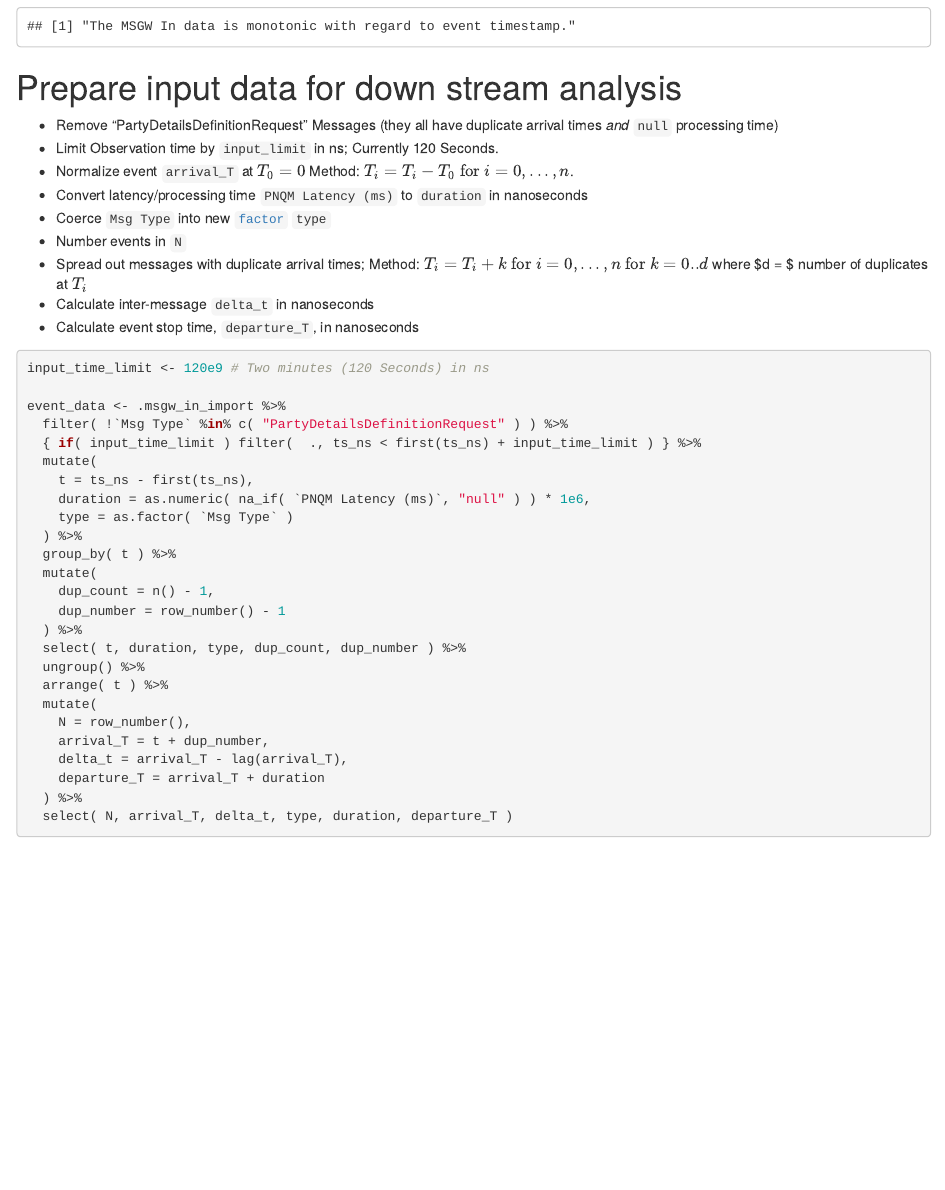
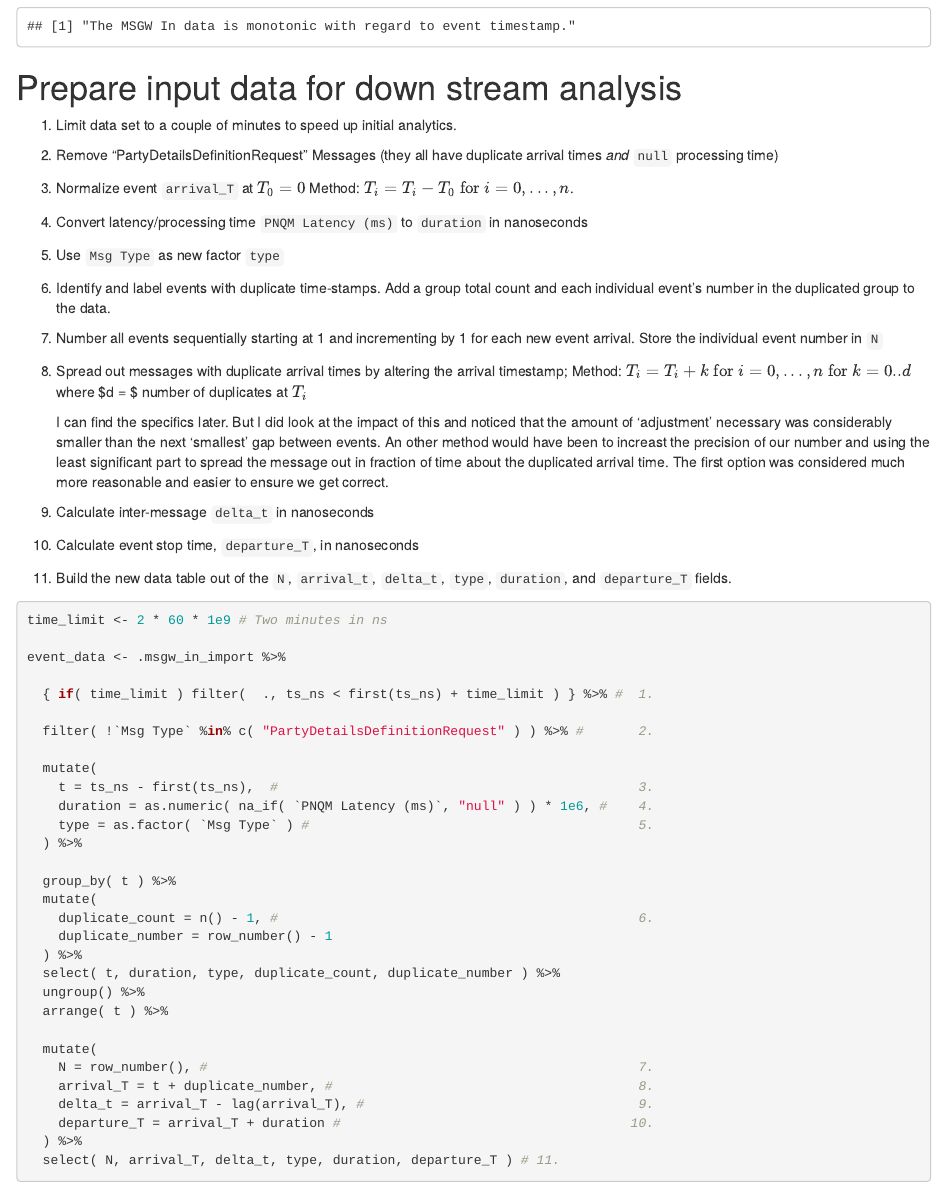
Before and after one commit to wcravens/message_latency_analytics, an R Markdown document (DataPrep.Rmd): the page in a window 1100 px wide, from 410 px down. Rendered offline with R 4.5, knitr and Pandoc, with nearby package versions; some code elsewhere in the file could not run offline.

Commit message:
Make the data import and prep section a bit more presentable.

````diff
--- a/DataPrep.Rmd
+++ b/DataPrep.Rmd
@@ -1,9 +1,9 @@
 ---
 title: "Data Prep"
 output:
+  html_notebook: default
   html_document:
     df_print: paged
-  html_notebook: default
   pdf_document: default
 ---
 
@@ -35,39 +35,65 @@ print( "The MSGW In data is monotonic with regard to event timestamp.")
 
 # Prepare input data for down stream analysis
 
-- Remove "PartyDetailsDefinitionRequest" Messages (they all have duplicate arrival times _and_ `null` processing time)
-- Limit Observation time by `input_limit` in ns; Currently 120 Seconds.
-- Normalize event `arrival_T` at $T_0 = 0$ Method: $T_i = T_i - T_0 \mbox{ for } i=0,...,n$.
-- Convert latency/processing time `PNQM Latency (ms)` to `duration` in nanoseconds
-- Coerce `Msg Type` into new [`factor`](https://r4ds.had.co.nz/factors.html) `type`
-- Number events in `N`
-- Spread out messages with duplicate arrival times; Method: $T_i = T_i + k \mbox{ for } i = 0,...,n \mbox{ for } k=0..d$ where $d = $ number of duplicates at $T_i$
-- Calculate inter-message `delta_t` in nanoseconds
-- Calculate event stop time, `departure_T`, in nanoseconds
+1. Limit data set to a couple of minutes to speed up initial analytics.
+
+2. Remove "PartyDetailsDefinitionRequest" Messages (they all have duplicate arrival times _and_ `null` processing time)
+
+3. Normalize event `arrival_T` at $T_0 = 0$ Method: $T_i = T_i - T_0 \mbox{ for } i=0,...,n$.
+
+4. Convert latency/processing time `PNQM Latency (ms)` to `duration` in nanoseconds
+
+5. Use `Msg Type` as new factor `type`
+
+6. Identify and label events with duplicate time-stamps.  Add a group total count and each individual event's number in the duplicated group to the data.
+
+7. Number all events sequentially starting at 1 and incrementing by 1 for each new event arrival.  Store the individual event number in `N`
+
+8. Spread out messages with duplicate arrival times by altering the arrival timestamp; Method: $T_i = T_i + k \mbox{ for } i = 0,...,n \mbox{ for } k=0..d$ where $d = $ number of duplicates at $T_i$
+
+    I can find the specifics later.  But I did look at the impact of this and
+    noticed that the amount of 'adjustment' necessary was considerably smaller
+    than the next 'smallest' gap between events.  An other method would have
+    been to increast the precision of our number and using the least significant
+    part to spread the message out in fraction of time about the duplicated
+    arrival time.  The first option was considered much more reasonable and
+    easier to ensure we get correct.
+
+9. Calculate inter-message `delta_t` in nanoseconds
+
+10. Calculate event stop time, `departure_T`, in nanoseconds
+
+11. Build the new data table out of the `N`, `arrival_t`, `delta_t`, `type`, `duration`, and `departure_T` fields.
+
 
 ```{r prepare_event_data}
-input_time_limit <- 120e9 # Two minutes (120 Seconds) in ns
+time_limit <- 2 * 60 * 1e9 # Two minutes in ns
 
 event_data <- .msgw_in_import %>%
-  filter( !`Msg Type` %in% c( "PartyDetailsDefinitionRequest" ) ) %>%
-  { if( input_time_limit ) filter(  ., ts_ns < first(ts_ns) + input_time_limit ) } %>%
+
+  { if( time_limit ) filter(  ., ts_ns < first(ts_ns) + time_limit ) } %>% #  1.
+
+  filter( !`Msg Type` %in% c( "PartyDetailsDefinitionRequest" ) ) %>% #       2.
+
   mutate(
-    t = ts_ns - first(ts_ns),
-    duration = as.numeric( na_if( `PNQM Latency (ms)`, "null" ) ) * 1e6,
-    type = as.factor( `Msg Type` )
+    t = ts_ns - first(ts_ns),  #                                              3.
+    duration = as.numeric( na_if( `PNQM Latency (ms)`, "null" ) ) * 1e6, #    4.
+    type = as.factor( `Msg Type` ) #                                          5.
   ) %>%
+
   group_by( t ) %>%
   mutate(
-    dup_count = n() - 1,
-    dup_number = row_number() - 1
+    duplicate_count = n() - 1, #                                              6.
+    duplicate_number = row_number() - 1
   ) %>%
-  select( t, duration, type, dup_count, dup_number ) %>%
+  select( t, duration, type, duplicate_count, duplicate_number ) %>%
   ungroup() %>%
   arrange( t ) %>%
+
   mutate(
-    N = row_number(),
-    arrival_T = t + dup_number,
-    delta_t = arrival_T - lag(arrival_T),
-    departure_T = arrival_T + duration
+    N = row_number(), #                                                       7.
+    arrival_T = t + duplicate_number, #                                       8.
+    delta_t = arrival_T - lag(arrival_T), #                                   9.
+    departure_T = arrival_T + duration #                                     10.
   ) %>%
-  select( N, arrival_T, delta_t, type, duration, departure_T )
+  select( N, arrival_T, delta_t, type, duration, departure_T ) # 11.
````
Also changed, not shown: DataPrep.Rmd (5 more changed lines).
